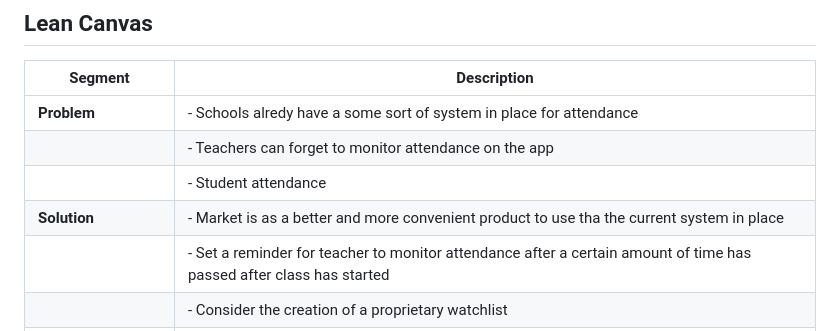
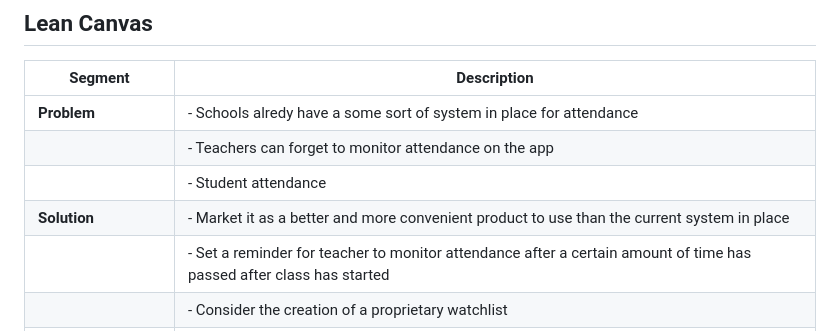
Before and after one commit to MiledKalbourji/CSCI401W, a Markdown page: assignments/product_vision/teacherApp.md, the part around one of its changes. GitHub-like rendering.

Commit message:
Update teacherApp.md
Made some minor typo fixes

```diff
--- a/assignments/product_vision/teacherApp.md
+++ b/assignments/product_vision/teacherApp.md
@@ -70,7 +70,7 @@ For the minimum viable product, the development focus would be on:
 | **Problem**            | - Schools alredy have a some sort of system in place for attendance                                                  |
 |                        | - Teachers can forget to monitor attendance on the app                                                               |
 |                        | - Student attendance                                                                                                 |
-| **Solution**           | - Market is as a better and more convenient product to use tha the current system in place                           |
+| **Solution**           | - Market it as a better and more convenient product to use than the current system in place                           |
 |                        | - Set a reminder for teacher to monitor attendance after a certain amount of time has passed after class has started |
 |                        | - Consider the creation of a proprietary watchlist                                                                   |
 | **Unique Value Prop.** | A unique tool to combat financial crime and safeguard financial systems.                                             |
```
Also changed, not shown: other parts of assignments/product_vision/teacherApp.md (+5 -5 lines).
